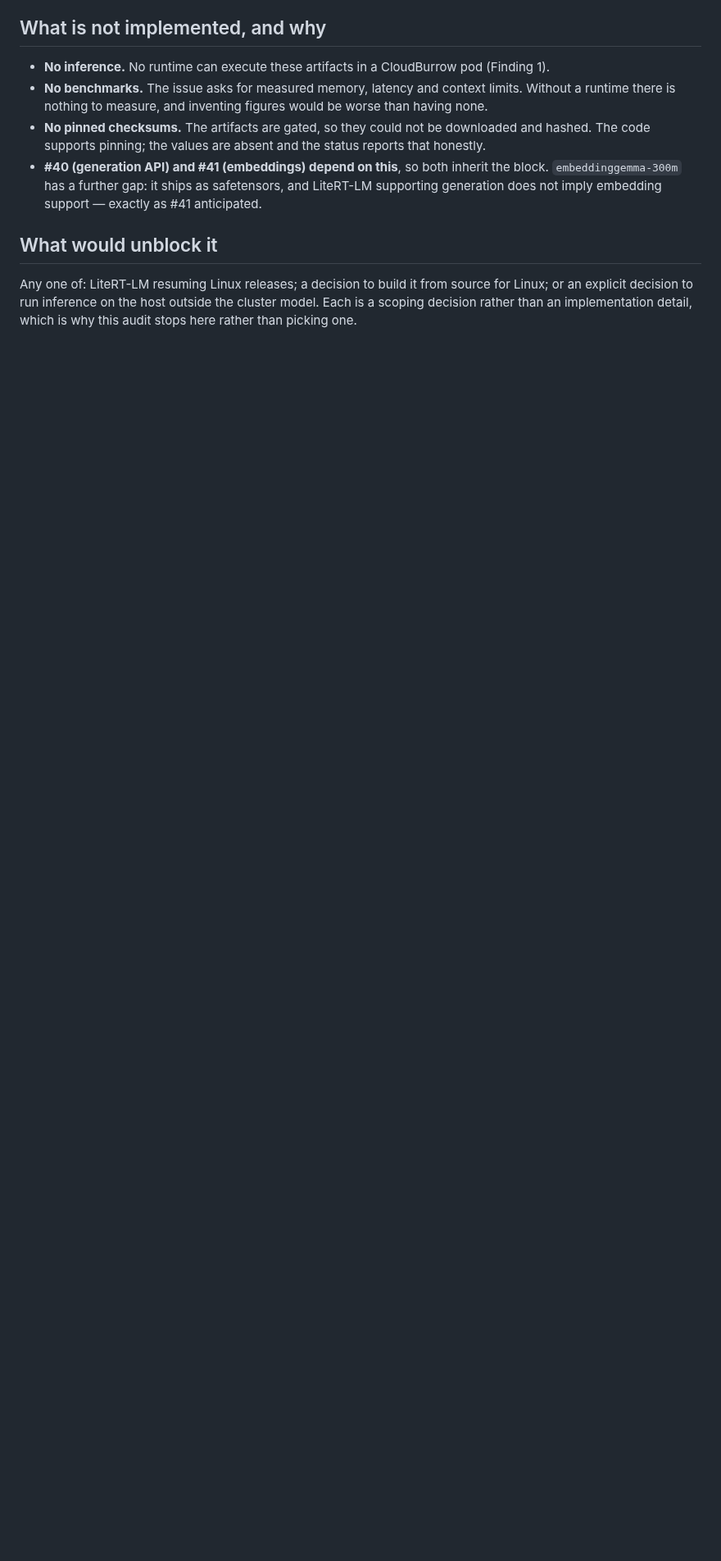
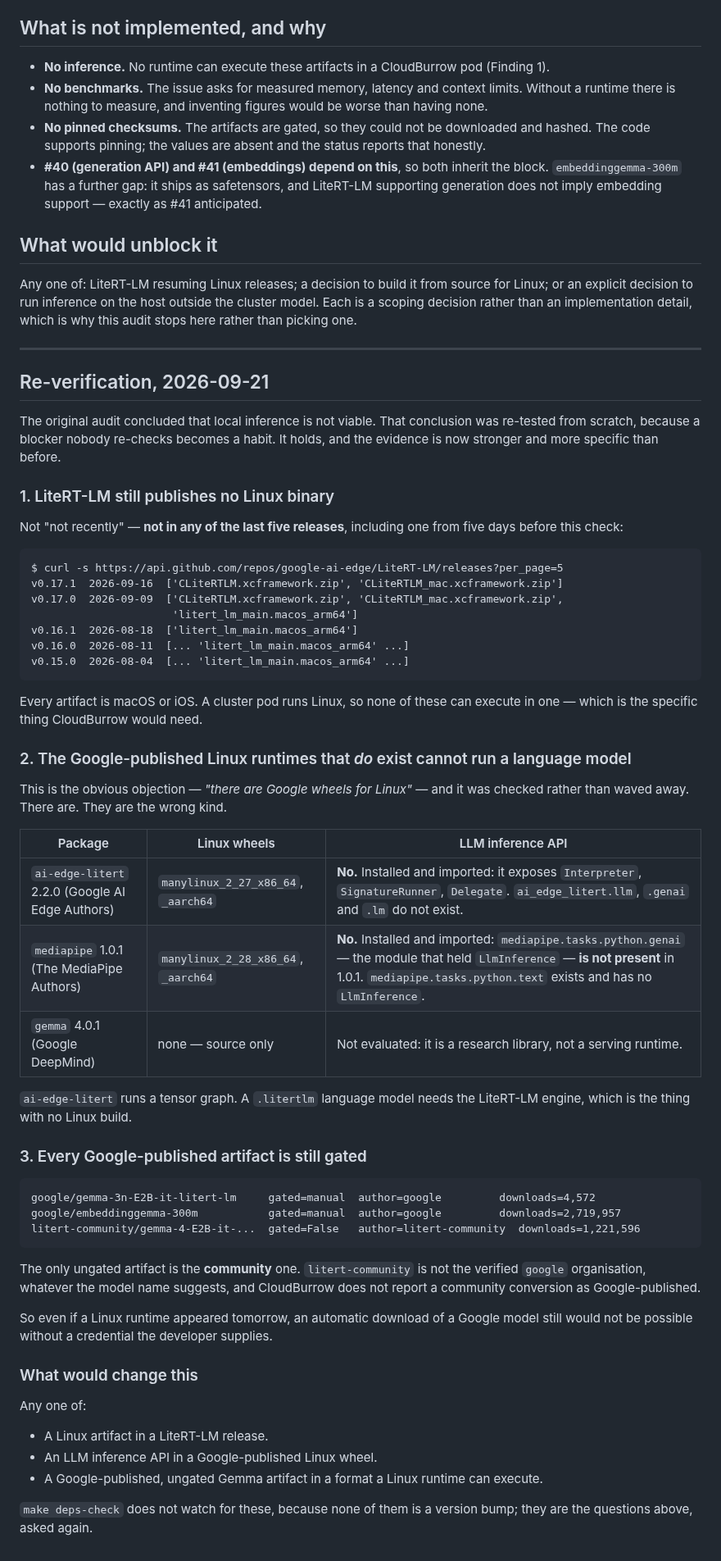
Before and after one commit to cloudburrow/cloudburrow, a Markdown page: docs/local-ai.md, the part around the change. Shown at 82% size. Drawn GitHub-style; blank space fills up the shorter version.

Commit message:
docs: re-verify the local AI blocker from scratch
A blocker nobody re-checks becomes a habit, so #39's conclusion was
re-tested rather than assumed. It holds, with stronger evidence.

LiteRT-LM publishes no Linux artifact in any of its last five releases,
up to v0.17.1 from five days ago -- macOS and iOS only, and a cluster pod
runs Linux.

The obvious objection is that Google does publish Linux wheels, so it was
checked rather than waved away. Both ai-edge-litert 2.2.0 and mediapipe
1.0.1 ship manylinux wheels; neither has an LLM inference API.
mediapipe.tasks.python.genai, the module that held LlmInference, is not
in 1.0.1 at all, and ai-edge-litert exposes only the tensor Interpreter.
Installed and imported to confirm, not read from a changelog.

And every Google-published Gemma artifact is still gated: manual. The one
ungated artifact belongs to litert-community, which is not the google
organisation whatever the model name suggests.

Relates to #39, #40, #41, #48

Co-Authored-By: Claude Opus 5 (1M context) <noreply@anthropic.com>

````diff
--- a/docs/local-ai.md
+++ b/docs/local-ai.md
@@ -98,3 +98,69 @@ Any one of: LiteRT-LM resuming Linux releases; a decision to build it from sourc
 or an explicit decision to run inference on the host outside the cluster model. Each is a
 scoping decision rather than an implementation detail, which is why this audit stops here
 rather than picking one.
+
+---
+
+## Re-verification, 2026-09-21
+
+The original audit concluded that local inference is not viable. That conclusion was
+re-tested from scratch, because a blocker nobody re-checks becomes a habit. It holds, and the
+evidence is now stronger and more specific than before.
+
+### 1. LiteRT-LM still publishes no Linux binary
+
+Not "not recently" — **not in any of the last five releases**, including one from five days
+before this check:
+
+```
+$ curl -s https://api.github.com/repos/google-ai-edge/LiteRT-LM/releases?per_page=5
+v0.17.1  2026-09-16  ['CLiteRTLM.xcframework.zip', 'CLiteRTLM_mac.xcframework.zip']
+v0.17.0  2026-09-09  ['CLiteRTLM.xcframework.zip', 'CLiteRTLM_mac.xcframework.zip',
+                      'litert_lm_main.macos_arm64']
+v0.16.1  2026-08-18  ['litert_lm_main.macos_arm64']
+v0.16.0  2026-08-11  [... 'litert_lm_main.macos_arm64' ...]
+v0.15.0  2026-08-04  [... 'litert_lm_main.macos_arm64' ...]
+```
+
+Every artifact is macOS or iOS. A cluster pod runs Linux, so none of these can execute in
+one — which is the specific thing CloudBurrow would need.
+
+### 2. The Google-published Linux runtimes that *do* exist cannot run a language model
+
+This is the obvious objection — *"there are Google wheels for Linux"* — and it was checked
+rather than waved away. There are. They are the wrong kind.
+
+| Package | Linux wheels | LLM inference API |
+|---|---|---|
+| `ai-edge-litert` 2.2.0 (Google AI Edge Authors) | `manylinux_2_27_x86_64`, `_aarch64` | **No.** Installed and imported: it exposes `Interpreter`, `SignatureRunner`, `Delegate`. `ai_edge_litert.llm`, `.genai` and `.lm` do not exist. |
+| `mediapipe` 1.0.1 (The MediaPipe Authors) | `manylinux_2_28_x86_64`, `_aarch64` | **No.** Installed and imported: `mediapipe.tasks.python.genai` — the module that held `LlmInference` — **is not present** in 1.0.1. `mediapipe.tasks.python.text` exists and has no `LlmInference`. |
+| `gemma` 4.0.1 (Google DeepMind) | none — source only | Not evaluated: it is a research library, not a serving runtime. |
+
+`ai-edge-litert` runs a tensor graph. A `.litertlm` language model needs the LiteRT-LM
+engine, which is the thing with no Linux build.
+
+### 3. Every Google-published artifact is still gated
+
+```
+google/gemma-3n-E2B-it-litert-lm     gated=manual  author=google         downloads=4,572
+google/embeddinggemma-300m           gated=manual  author=google         downloads=2,719,957
+litert-community/gemma-4-E2B-it-...  gated=False   author=litert-community  downloads=1,221,596
+```
+
+The only ungated artifact is the **community** one. `litert-community` is not the verified
+`google` organisation, whatever the model name suggests, and CloudBurrow does not report a
+community conversion as Google-published.
+
+So even if a Linux runtime appeared tomorrow, an automatic download of a Google model still
+would not be possible without a credential the developer supplies.
+
+### What would change this
+
+Any one of:
+
+- A Linux artifact in a LiteRT-LM release.
+- An LLM inference API in a Google-published Linux wheel.
+- A Google-published, ungated Gemma artifact in a format a Linux runtime can execute.
+
+`make deps-check` does not watch for these, because none of them is a version bump; they
+are the questions above, asked again.
````
Also changed, not shown: docs/compatibility.md (+8 -1 lines).
